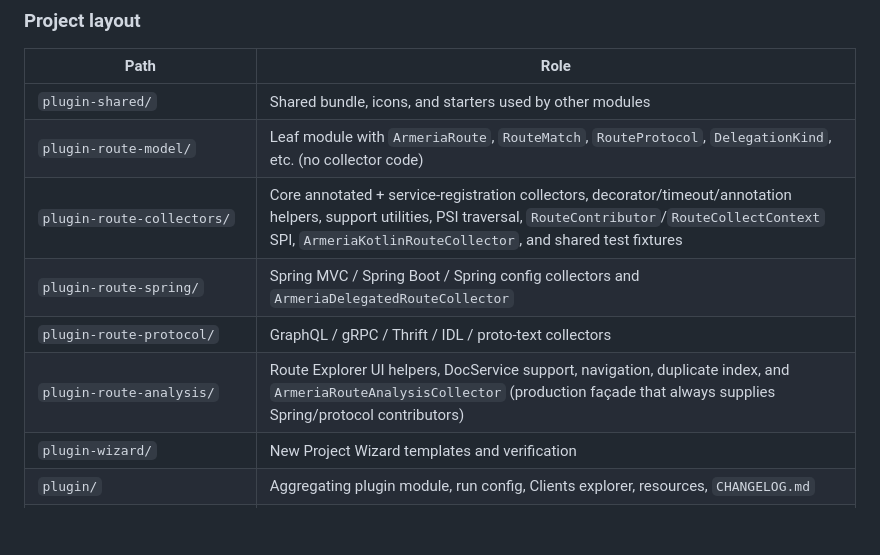
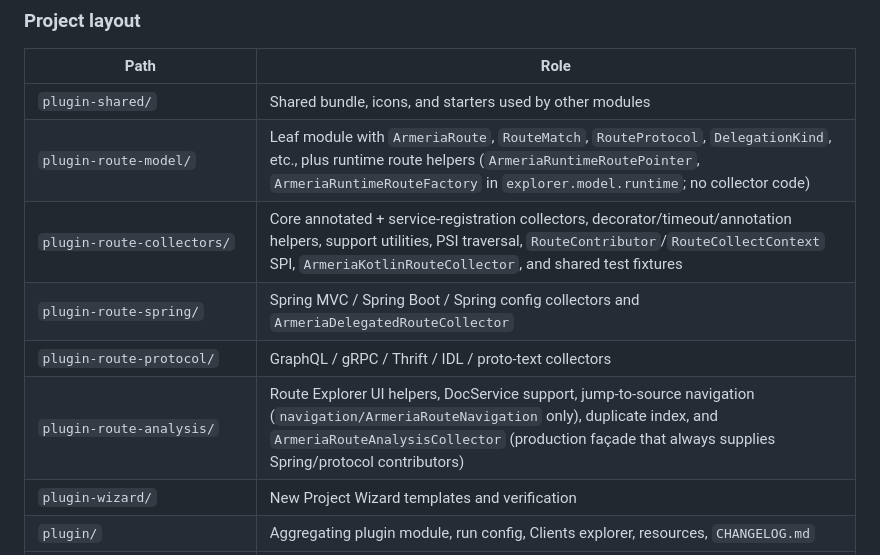
Before and after one commit to nise-nabe/armeria-intellij-plugin, a Markdown page: AGENTS.md, the part around the change. Rendered like a GitHub page; blank space fills up the shorter version.

Commit message:
docs: align AGENTS.md module layout with runtime pointer move
Co-authored-by: nise_nabe <nise.nabe@gmail.com>

```diff
--- a/AGENTS.md
+++ b/AGENTS.md
@@ -82,11 +82,11 @@ Kotlin style is enforced by ktlint (`com.linecorp.intellij.ktlint` convention, `
 | Path | Role |
 |------|------|
 | `plugin-shared/` | Shared bundle, icons, and starters used by other modules |
-| `plugin-route-model/` | Leaf module with `ArmeriaRoute`, `RouteMatch`, `RouteProtocol`, `DelegationKind`, etc. (no collector code) |
+| `plugin-route-model/` | Leaf module with `ArmeriaRoute`, `RouteMatch`, `RouteProtocol`, `DelegationKind`, etc., plus runtime route helpers (`ArmeriaRuntimeRoutePointer`, `ArmeriaRuntimeRouteFactory` in `explorer.model.runtime`; no collector code) |
 | `plugin-route-collectors/` | Core annotated + service-registration collectors, decorator/timeout/annotation helpers, support utilities, PSI traversal, `RouteContributor`/`RouteCollectContext` SPI, `ArmeriaKotlinRouteCollector`, and shared test fixtures |
 | `plugin-route-spring/` | Spring MVC / Spring Boot / Spring config collectors and `ArmeriaDelegatedRouteCollector` |
 | `plugin-route-protocol/` | GraphQL / gRPC / Thrift / IDL / proto-text collectors |
-| `plugin-route-analysis/` | Route Explorer UI helpers, DocService support, navigation, duplicate index, and `ArmeriaRouteAnalysisCollector` (production façade that always supplies Spring/protocol contributors) |
+| `plugin-route-analysis/` | Route Explorer UI helpers, DocService support, jump-to-source navigation (`navigation/ArmeriaRouteNavigation` only), duplicate index, and `ArmeriaRouteAnalysisCollector` (production façade that always supplies Spring/protocol contributors) |
 | `plugin-wizard/` | New Project Wizard templates and verification |
 | `plugin/` | Aggregating plugin module, run config, Clients explorer, resources, `CHANGELOG.md` |
 | `build-logic/` | Shared IntelliJ Platform Gradle conventions |
```
